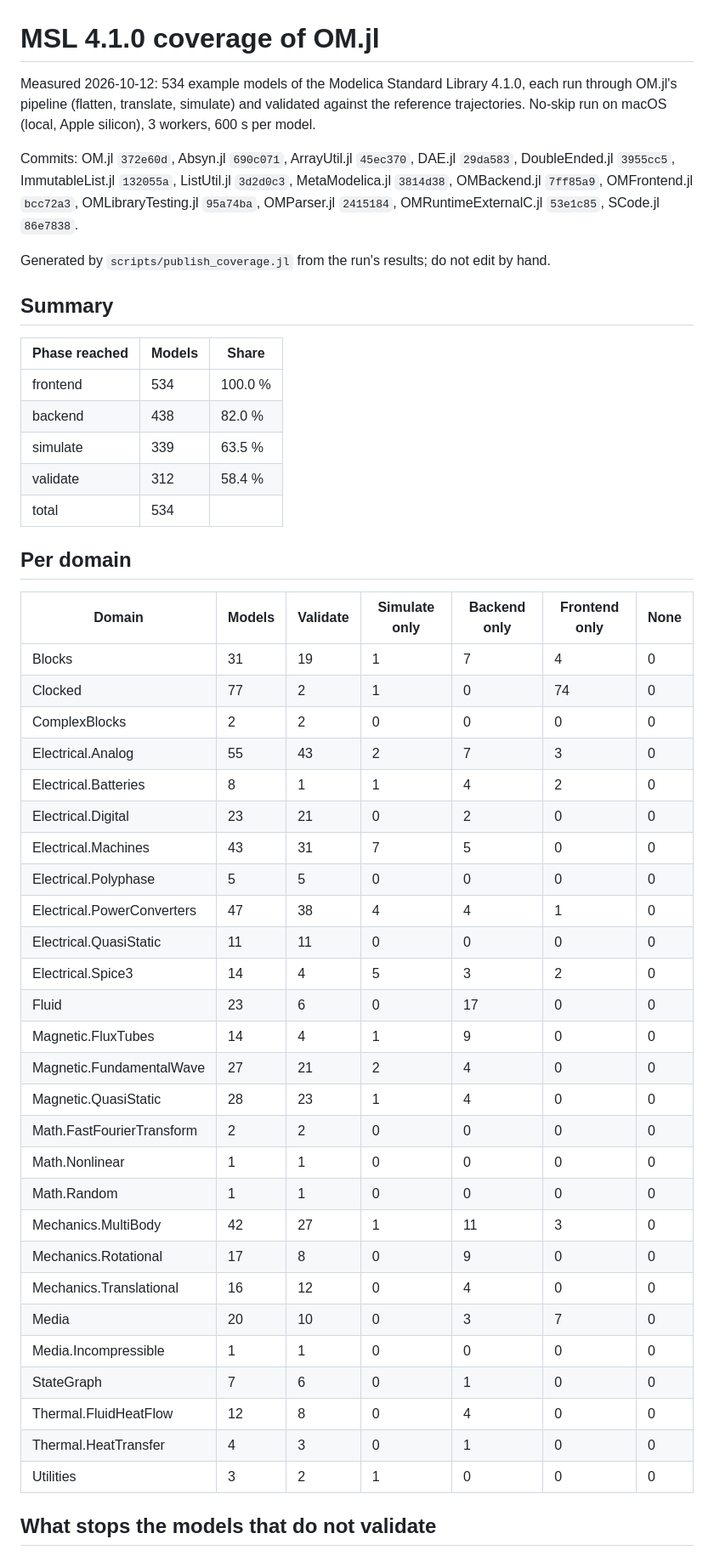
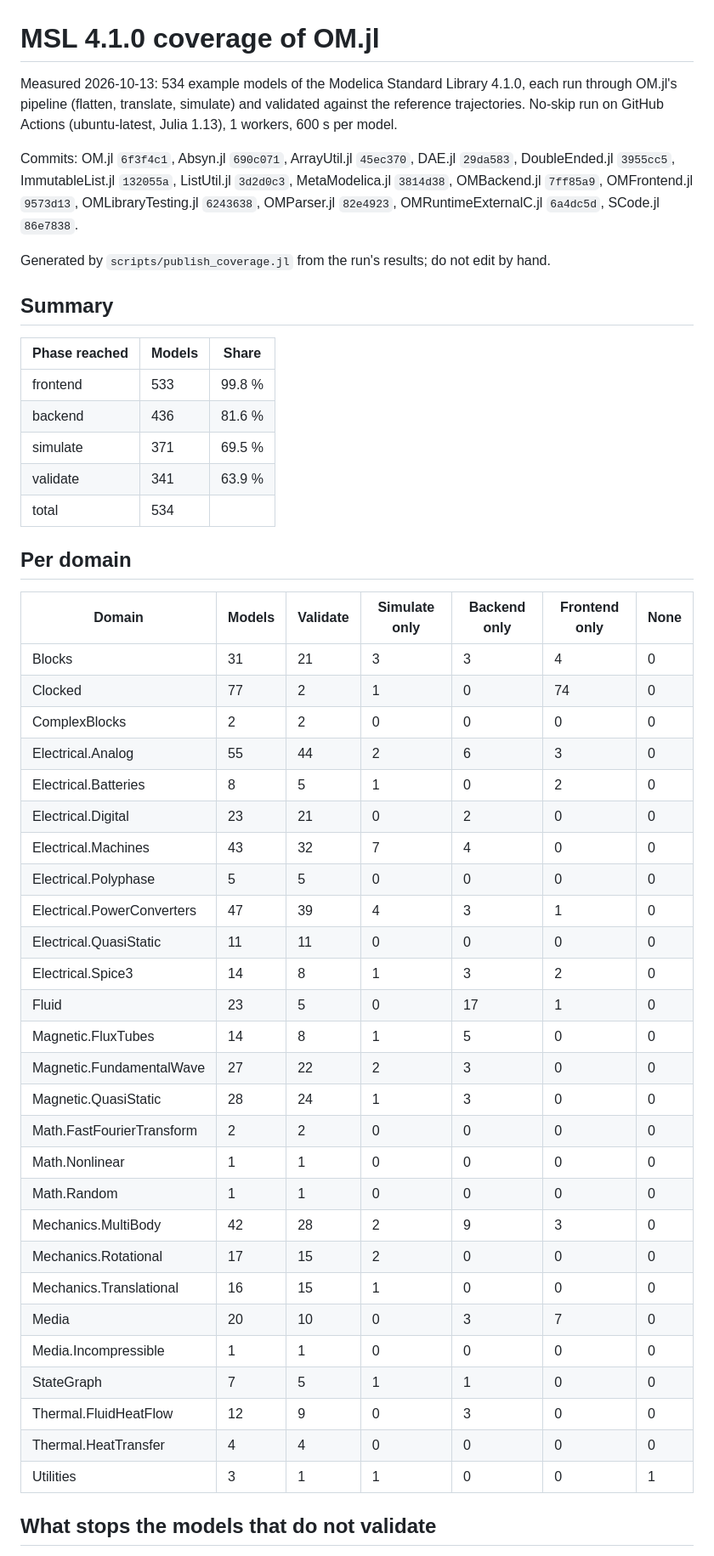
Before and after one commit to OpenModelica/OMLibraryTesting.jl, a Markdown page: docs/COVERAGE_4.1.0.md, the part around one of its changes. Shown at 85% size. Rendered like a GitHub page.

Commit message:
Coverage of 2026-10-13, MSL 4.1.0 [skip ci]

```diff
--- a/docs/COVERAGE_4.1.0.md
+++ b/docs/COVERAGE_4.1.0.md
@@ -1,8 +1,8 @@
 # MSL 4.1.0 coverage of OM.jl
 
-Measured 2026-10-12: 534 example models of the Modelica Standard Library 4.1.0, each run through OM.jl's pipeline (flatten, translate, simulate) and validated against the reference trajectories. No-skip run on macOS (local, Apple silicon), 3 workers, 600 s per model.
+Measured 2026-10-13: 534 example models of the Modelica Standard Library 4.1.0, each run through OM.jl's pipeline (flatten, translate, simulate) and validated against the reference trajectories. No-skip run on GitHub Actions (ubuntu-latest, Julia 1.13), 1 workers, 600 s per model.
 
-Commits: OM.jl `372e60d`, Absyn.jl `690c071`, ArrayUtil.jl `45ec370`, DAE.jl `29da583`, DoubleEnded.jl `3955cc5`, ImmutableList.jl `132055a`, ListUtil.jl `3d2d0c3`, MetaModelica.jl `3814d38`, OMBackend.jl `7ff85a9`, OMFrontend.jl `bcc72a3`, OMLibraryTesting.jl `95a74ba`, OMParser.jl `2415184`, OMRuntimeExternalC.jl `53e1c85`, SCode.jl `86e7838`.
+Commits: OM.jl `6f3f4c1`, Absyn.jl `690c071`, ArrayUtil.jl `45ec370`, DAE.jl `29da583`, DoubleEnded.jl `3955cc5`, ImmutableList.jl `132055a`, ListUtil.jl `3d2d0c3`, MetaModelica.jl `3814d38`, OMBackend.jl `7ff85a9`, OMFrontend.jl `9573d13`, OMLibraryTesting.jl `6243638`, OMParser.jl `82e4923`, OMRuntimeExternalC.jl `6a4dc5d`, SCode.jl `86e7838`.
 
 Generated by `scripts/publish_coverage.jl` from the run's results; do not edit by hand.
 
@@ -10,43 +10,43 @@ Generated by `scripts/publish_coverage.jl` from the run's results; do not edit b
 
 | Phase reached | Models | Share |
 |---|---|---|
-| frontend | 534 | 100.0 % |
-| backend | 438 | 82.0 % |
-| simulate | 339 | 63.5 % |
-| validate | 312 | 58.4 % |
+| frontend | 533 | 99.8 % |
+| backend | 436 | 81.6 % |
+| simulate | 371 | 69.5 % |
+| validate | 341 | 63.9 % |
 | total | 534 | |
 
 ## Per domain
 
 | Domain | Models | Validate | Simulate only | Backend only | Frontend only | None |
 |---|---|---|---|---|---|---|
-| Blocks | 31 | 19 | 1 | 7 | 4 | 0 |
+| Blocks | 31 | 21 | 3 | 3 | 4 | 0 |
 | Clocked | 77 | 2 | 1 | 0 | 74 | 0 |
 | ComplexBlocks | 2 | 2 | 0 | 0 | 0 | 0 |
-| Electrical.Analog | 55 | 43 | 2 | 7 | 3 | 0 |
-| Electrical.Batteries | 8 | 1 | 1 | 4 | 2 | 0 |
+| Electrical.Analog | 55 | 44 | 2 | 6 | 3 | 0 |
+| Electrical.Batteries | 8 | 5 | 1 | 0 | 2 | 0 |
 | Electrical.Digital | 23 | 21 | 0 | 2 | 0 | 0 |
-| Electrical.Machines | 43 | 31 | 7 | 5 | 0 | 0 |
+| Electrical.Machines | 43 | 32 | 7 | 4 | 0 | 0 |
 | Electrical.Polyphase | 5 | 5 | 0 | 0 | 0 | 0 |
-| Electrical.PowerConverters | 47 | 38 | 4 | 4 | 1 | 0 |
+| Electrical.PowerConverters | 47 | 39 | 4 | 3 | 1 | 0 |
 | Electrical.QuasiStatic | 11 | 11 | 0 | 0 | 0 | 0 |
-| Electrical.Spice3 | 14 | 4 | 5 | 3 | 2 | 0 |
-| Fluid | 23 | 6 | 0 | 17 | 0 | 0 |
-| Magnetic.FluxTubes | 14 | 4 | 1 | 9 | 0 | 0 |
-| Magnetic.FundamentalWave | 27 | 21 | 2 | 4 | 0 | 0 |
-| Magnetic.QuasiStatic | 28 | 23 | 1 | 4 | 0 | 0 |
+| Electrical.Spice3 | 14 | 8 | 1 | 3 | 2 | 0 |
+| Fluid | 23 | 5 | 0 | 17 | 1 | 0 |
+| Magnetic.FluxTubes | 14 | 8 | 1 | 5 | 0 | 0 |
+| Magnetic.FundamentalWave | 27 | 22 | 2 | 3 | 0 | 0 |
+| Magnetic.QuasiStatic | 28 | 24 | 1 | 3 | 0 | 0 |
 | Math.FastFourierTransform | 2 | 2 | 0 | 0 | 0 | 0 |
 | Math.Nonlinear | 1 | 1 | 0 | 0 | 0 | 0 |
 | Math.Random | 1 | 1 | 0 | 0 | 0 | 0 |
-| Mechanics.MultiBody | 42 | 27 | 1 | 11 | 3 | 0 |
-| Mechanics.Rotational | 17 | 8 | 0 | 9 | 0 | 0 |
-| Mechanics.Translational | 16 | 12 | 0 | 4 | 0 | 0 |
+| Mechanics.MultiBody | 42 | 28 | 2 | 9 | 3 | 0 |
+| Mechanics.Rotational | 17 | 15 | 2 | 0 | 0 | 0 |
+| Mechanics.Translational | 16 | 15 | 1 | 0 | 0 | 0 |
 | Media | 20 | 10 | 0 | 3 | 7 | 0 |
 | Media.Incompressible | 1 | 1 | 0 | 0 | 0 | 0 |
-| StateGraph | 7 | 6 | 0 | 1 | 0 | 0 |
-| Thermal.FluidHeatFlow | 12 | 8 | 0 | 4 | 0 | 0 |
-| Thermal.HeatTransfer | 4 | 3 | 0 | 1 | 0 | 0 |
-| Utilities | 3 | 2 | 1 | 0 | 0 | 0 |
+| StateGraph | 7 | 5 | 1 | 1 | 0 | 0 |
+| Thermal.FluidHeatFlow | 12 | 9 | 0 | 3 | 0 | 0 |
+| Thermal.HeatTransfer | 4 | 4 | 0 | 0 | 0 | 0 |
+| Utilities | 3 | 1 | 1 | 0 | 0 | 1 |
 
 ## What stops the models that do not validate
 
```
Also changed, not shown: other parts of docs/COVERAGE_4.1.0.md (+27 -20 lines), README.md (+1 -1 lines).
